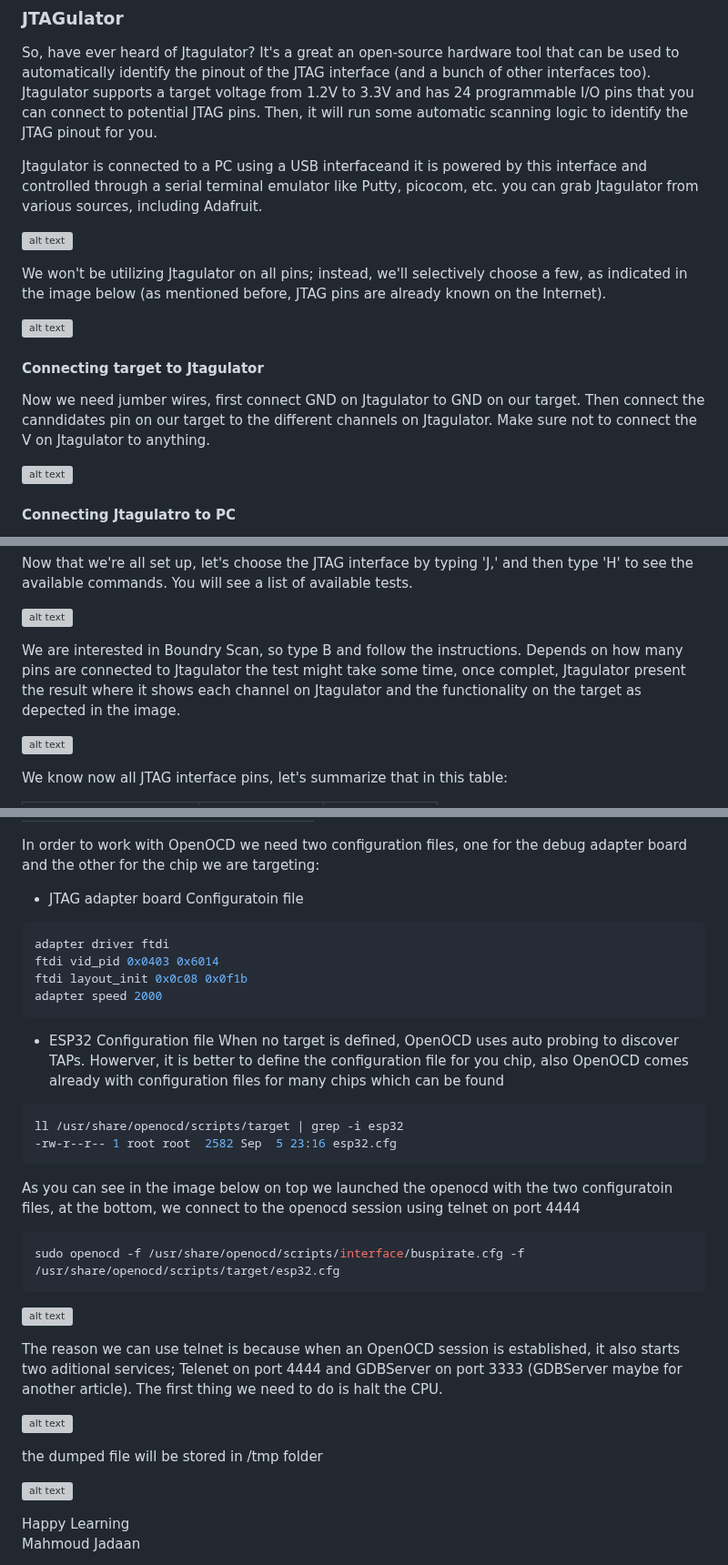
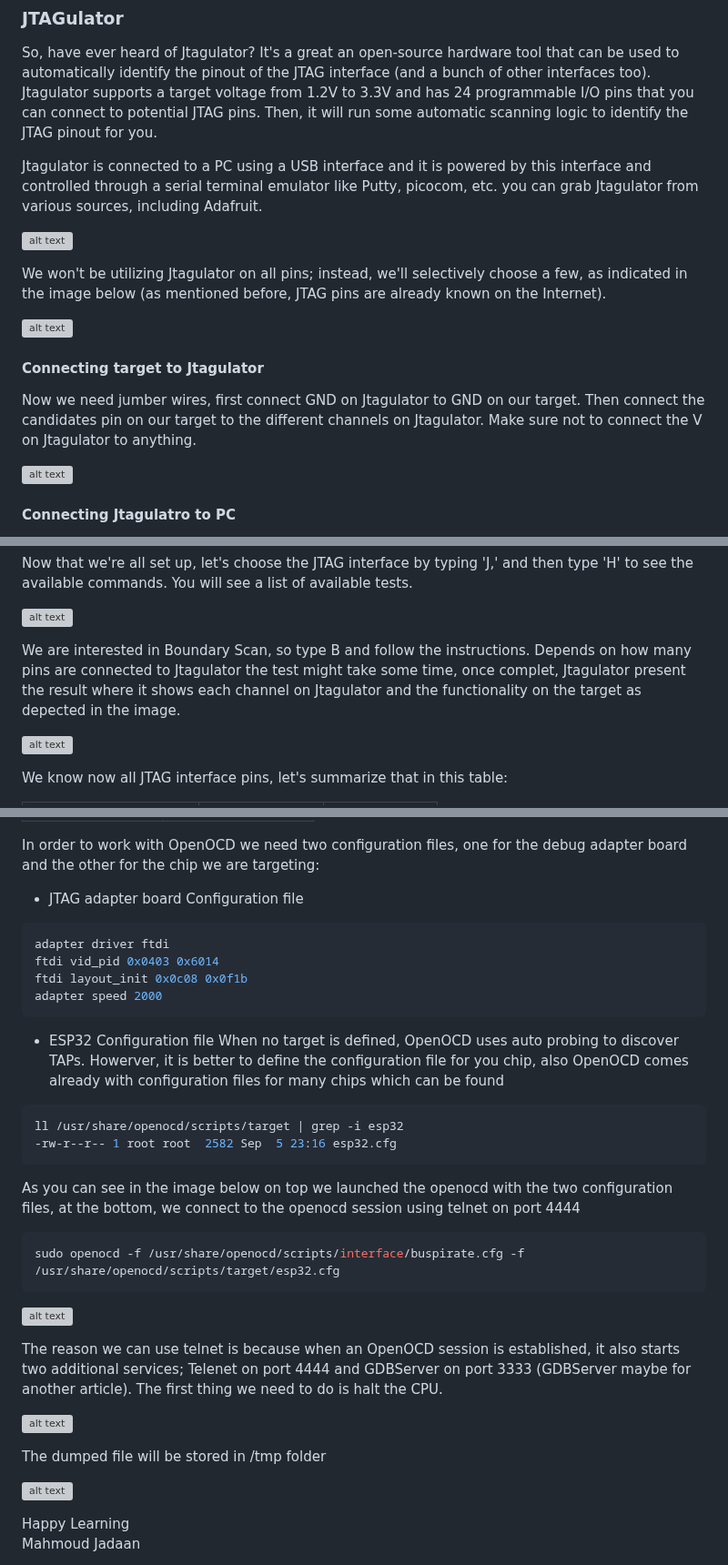
Before and after one commit to masjadaan/TechSecurityArticles, a Markdown page: DebugInterfaces/JTAG/JTAG Identification.md, 3 parts joined by grey strips. Shown at 91% size. GitHub-like rendering; grey boxes are pictures that could not be loaded.

````diff
--- a/DebugInterfaces/JTAG/JTAG Identification.md
+++ b/DebugInterfaces/JTAG/JTAG Identification.md
@@ -92,7 +92,7 @@ Repeat this process for all pins and make a note of your findings. The two image
 ### JTAGulator
 So, have ever heard of Jtagulator? It's a great an open-source hardware tool that can be used to automatically identify the pinout of the JTAG interface (and a bunch of other interfaces too). Jtagulator supports a target voltage from 1.2V to 3.3V and has 24 programmable I/O pins that you can connect to potential JTAG pins. Then, it will run some automatic scanning logic to identify the JTAG pinout for you.
 
-Jtagulator is connected to a PC using a USB interfaceand it is powered by this interface and controlled through a serial terminal emulator like Putty, picocom, etc. you can grab Jtagulator from various sources, including Adafruit.
+Jtagulator is connected to a PC using a USB interface and it is powered by this interface and controlled through a serial terminal emulator like Putty, picocom, etc. you can grab Jtagulator from various sources, including Adafruit.
 
 ![alt text](https://github.com/masjadaan/TechSecurityArticles/blob/main/DebugInterfaces/JTAG/Images/jtagulator.png)
 
@@ -103,7 +103,7 @@ We won't be utilizing Jtagulator on all pins; instead, we'll selectively choose
 
 
 #### Connecting target to Jtagulator
-Now we need jumber wires, first connect GND on Jtagulator to GND on our target. Then connect the canndidates pin on our target to the different channels on Jtagulator. Make sure not to connect the V on Jtagulator to anything.
+Now we need jumber wires, first connect GND on Jtagulator to GND on our target. Then connect the candidates pin on our target to the different channels on Jtagulator. Make sure not to connect the V on Jtagulator to anything.
 
 ![alt text](https://github.com/masjadaan/TechSecurityArticles/blob/main/DebugInterfaces/JTAG/Images/targetToJtagulator.png)
 
@@ -137,7 +137,7 @@ Now that we're all set up, let's choose the JTAG interface by typing 'J,' and th
 ![alt text](https://github.com/masjadaan/TechSecurityArticles/blob/main/DebugInterfaces/JTAG/Images/J.png)
 
 
-We are interested in Boundry Scan, so type B and follow the instructions. Depends on how many pins are connected to Jtagulator the test might take some time, once complet, Jtagulator present the result where it shows each channel on Jtagulator and the functionality on the target as depected in the image.
+We are interested in Boundary Scan, so type B and follow the instructions. Depends on how many pins are connected to Jtagulator the test might take some time, once complet, Jtagulator present the result where it shows each channel on Jtagulator and the functionality on the target as depected in the image.
 
 ![alt text](https://github.com/masjadaan/TechSecurityArticles/blob/main/DebugInterfaces/JTAG/Images/B.png)
 
@@ -178,7 +178,7 @@ Now we know the JTAG interface pins, we need a serial based JTAG adapter board t
 
 In order to work with OpenOCD we need two configuration files, one for the debug adapter board and the other for the chip we are targeting:
 
-- JTAG adapter board Configuratoin file
+- JTAG adapter board Configuration file
 
 ```sh
 adapter driver ftdi
@@ -195,7 +195,7 @@ ll /usr/share/openocd/scripts/target | grep -i esp32
 -rw-r--r-- 1 root root  2582 Sep  5 23:16 esp32.cfg
 ```
 
-As you can see in the image below on top we launched the openocd with the two configuratoin files, at the bottom, we connect to the openocd session using telnet on port 4444
+As you can see in the image below on top we launched the openocd with the two configuration files, at the bottom, we connect to the openocd session using telnet on port 4444
 
 ```sh
 sudo openocd -f /usr/share/openocd/scripts/interface/buspirate.cfg -f /usr/share/openocd/scripts/target/esp32.cfg
@@ -203,11 +203,11 @@ sudo openocd -f /usr/share/openocd/scripts/interface/buspirate.cfg -f /usr/share
 
 ![alt text](https://github.com/masjadaan/TechSecurityArticles/blob/main/DebugInterfaces/JTAG/Images/openocd.png)
 
-The reason we can use telnet is because when an OpenOCD session is established, it also starts two aditional services; Telenet on port 4444 and GDBServer on port 3333 (GDBServer maybe for another article). The first thing we need to do is halt the CPU.
+The reason we can use telnet is because when an OpenOCD session is established, it also starts two additional services; Telenet on port 4444 and GDBServer on port 3333 (GDBServer maybe for another article). The first thing we need to do is halt the CPU.
 
 ![alt text](https://github.com/masjadaan/TechSecurityArticles/blob/main/DebugInterfaces/JTAG/Images/dumpFirmware.png)
 
-the dumped file will be stored in /tmp folder
+The dumped file will be stored in /tmp folder
 
 ![alt text](https://github.com/masjadaan/TechSecurityArticles/blob/main/DebugInterfaces/JTAG/Images/examinFirmware.png)
 
````
